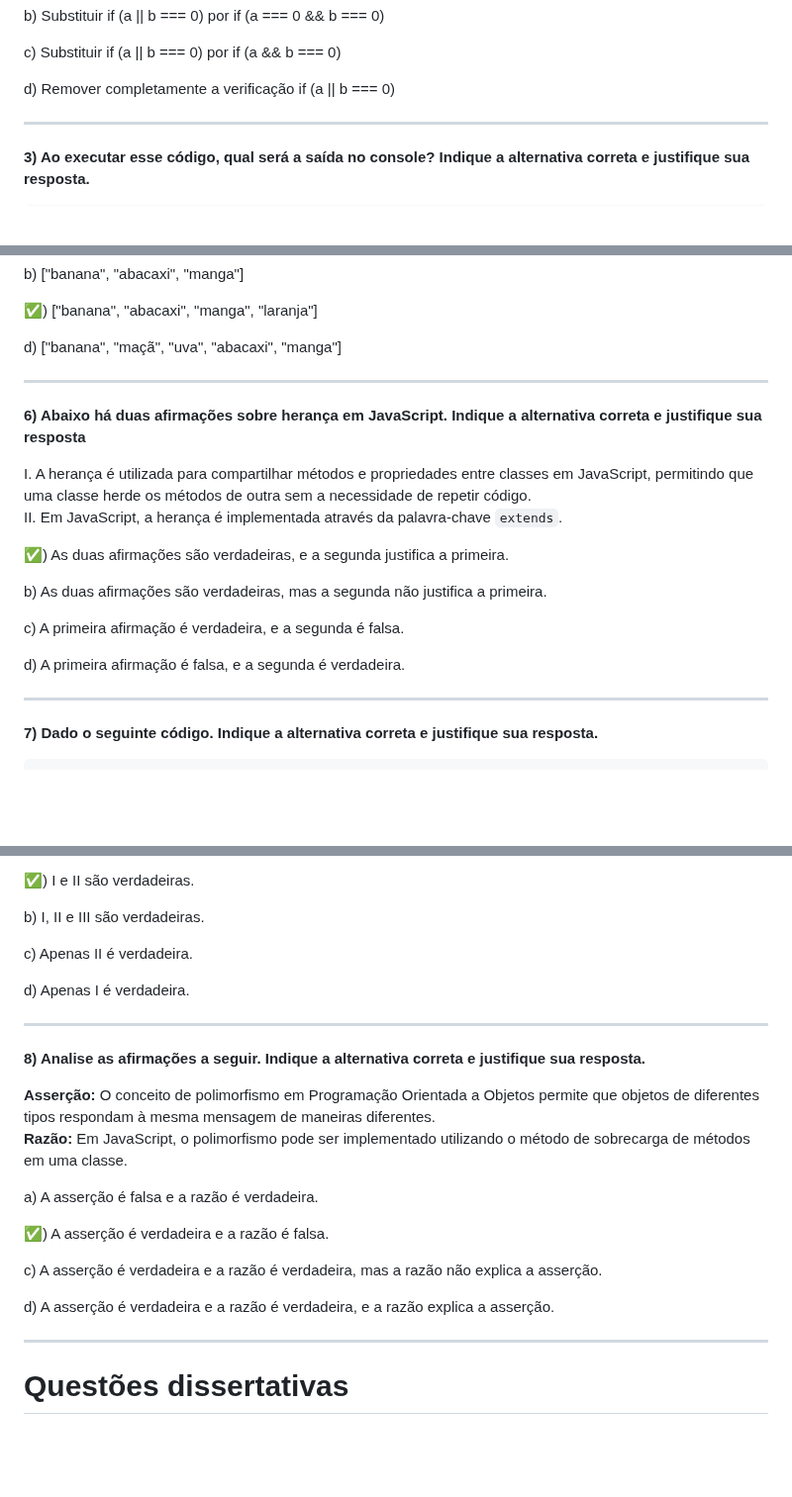
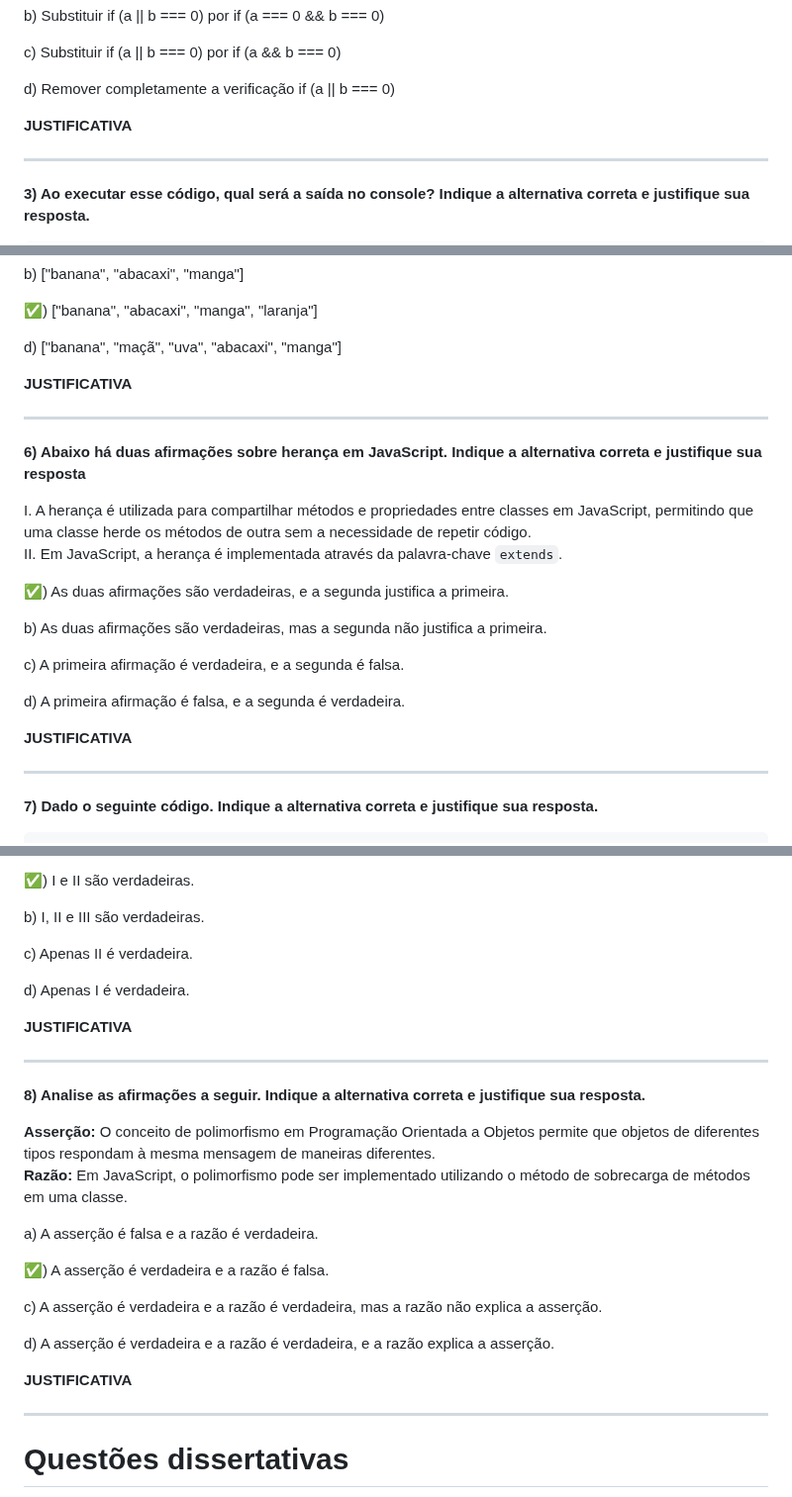
Before and after one commit to marianalreis/jogoIndividual, a Markdown page: README.md, 3 parts joined by grey strips. Shown at 99% size. GitHub-like rendering; blank space fills up the shorter version.

```diff
--- a/README.md
+++ b/README.md
@@ -36,6 +38,8 @@ b) Substituir if (a || b === 0) por if (a === 0 && b === 0)
 c) Substituir if (a || b === 0) por if (a && b === 0)
 
 d) Remover completamente a verificação if (a || b === 0)
+
+**JUSTIFICATIVA**
 
 ______
 **3) Ao executar esse código, qual será a saída no console? Indique a alternativa correta e justifique sua resposta.**
@@ -102,6 +111,9 @@ b) ["banana", "abacaxi", "manga"]
 ✅) ["banana", "abacaxi", "manga", "laranja"]
 
 d) ["banana", "maçã", "uva", "abacaxi", "manga"]
+
+**JUSTIFICATIVA**
+
 ______
 **6) Abaixo há duas afirmações sobre herança em JavaScript. Indique a alternativa correta e justifique sua resposta**
 
@@ -116,6 +128,10 @@ b) As duas afirmações são verdadeiras, mas a segunda não justifica a primeir
 c) A primeira afirmação é verdadeira, e a segunda é falsa.
 
 d) A primeira afirmação é falsa, e a segunda é verdadeira.
+
+**JUSTIFICATIVA**
+
+
 ______
 **7) Dado o seguinte código. Indique a alternativa correta e justifique sua resposta.**
 
@@ -159,6 +175,8 @@ c) Apenas II é verdadeira.
 
 d) Apenas I é verdadeira.
 
+**JUSTIFICATIVA**
+
 ______
 
 **8) Analise as afirmações a seguir. Indique a alternativa correta e justifique sua resposta.**
@@ -173,6 +191,9 @@ a) A asserção é falsa e a razão é verdadeira.
 c) A asserção é verdadeira e a razão é verdadeira, mas a razão não explica a asserção.
 
 d) A asserção é verdadeira e a razão é verdadeira, e a razão explica a asserção.
+
+**JUSTIFICATIVA**
+
 
 ______
 
```
Also changed, not shown: other parts of README.md (+38 -1 lines).
